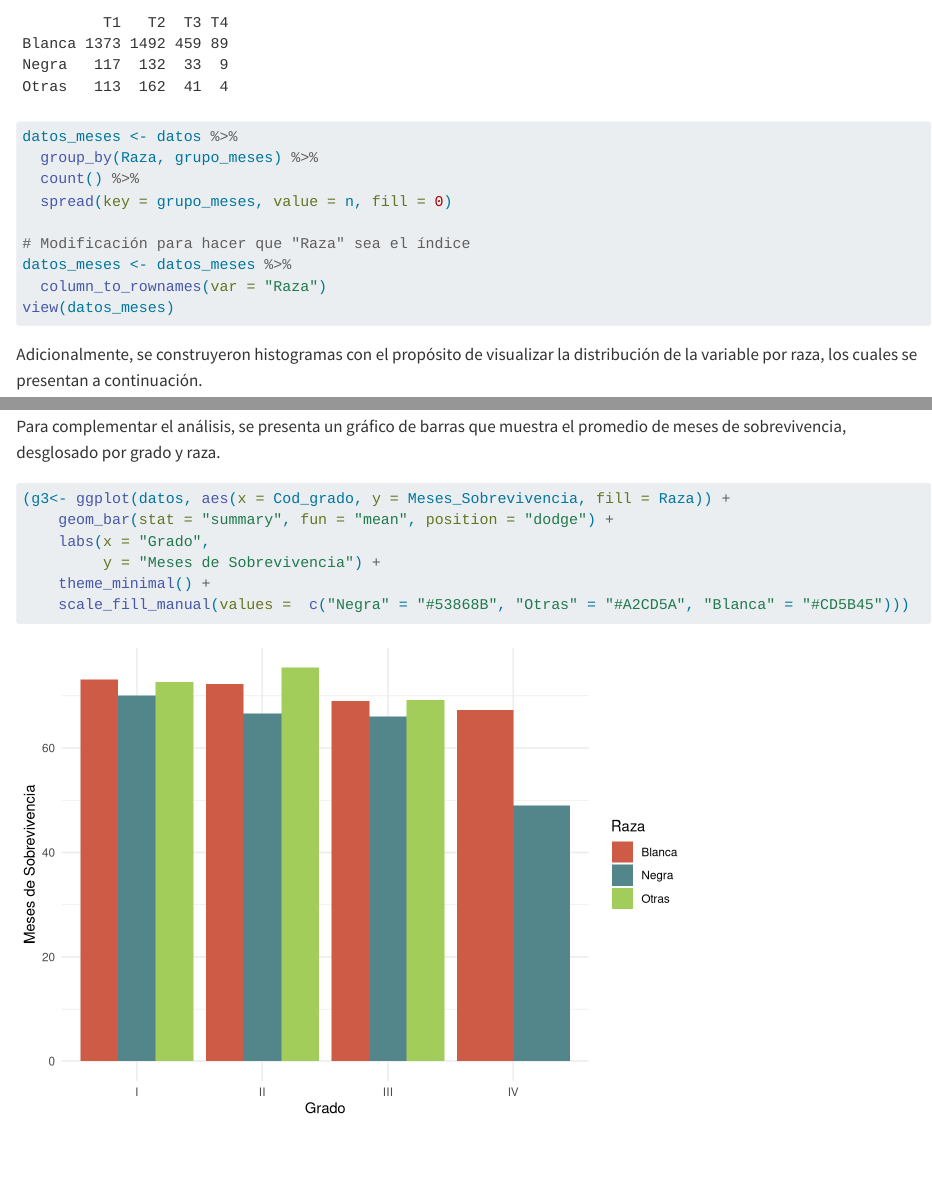
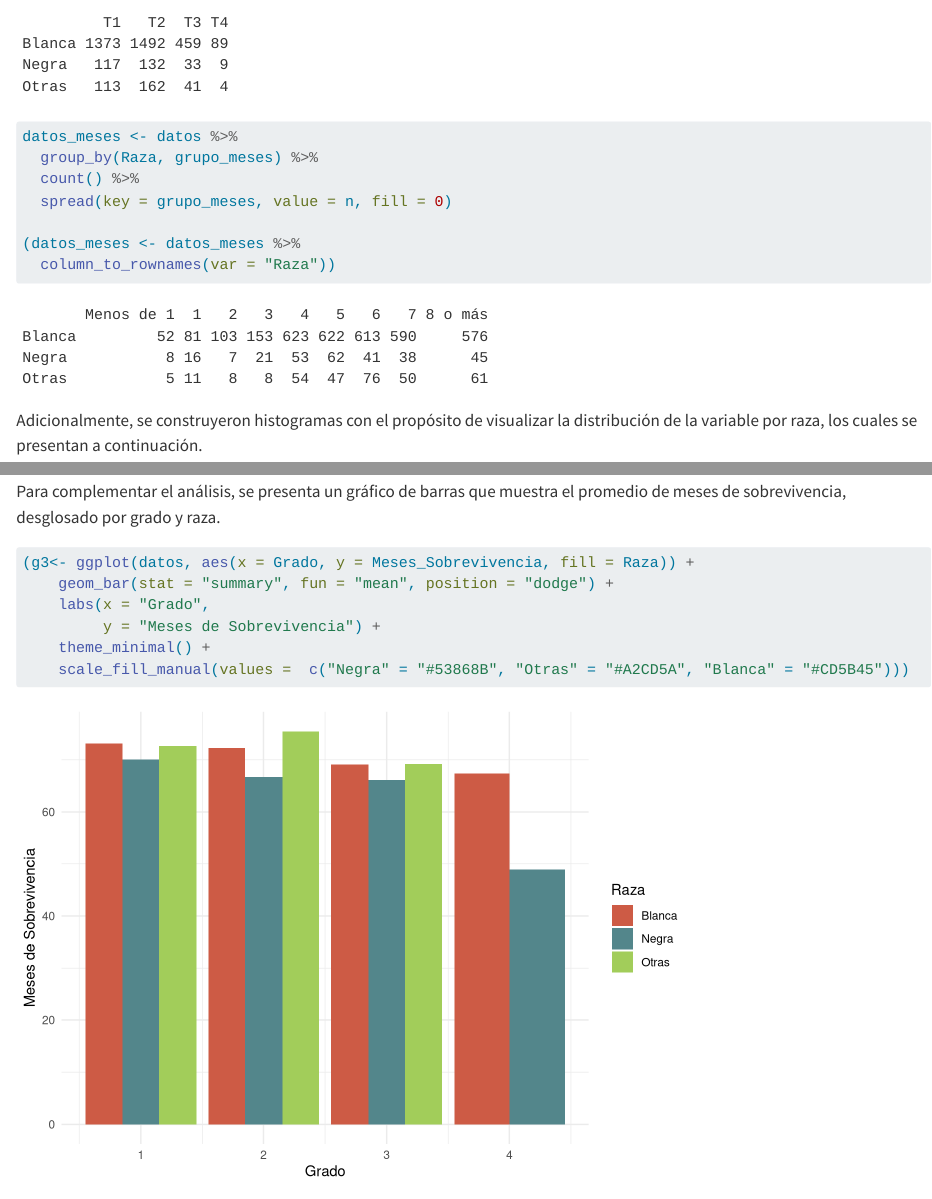
Before and after one commit to mariabgutierrezz/CA0303_Proyecto_Final, a Quarto document (Proyecto Final G2.qmd): the page in a window 1100 px wide, from 6410 px down, and a second part further down, joined at a grey line. Rendered offline with R 4.5, knitr and Pandoc in place of Quarto, with nearby package versions; code that draws random numbers runs with fixed seeds of ours; long lines of code are wrapped.

````diff
--- a/Proyecto Final G2.qmd
+++ b/Proyecto Final G2.qmd
@@ -215,10 +215,8 @@
   count() %>%
   spread(key = grupo_meses, value = n, fill = 0)
 
-# Modificación para hacer que "Raza" sea el índice
-datos_meses <- datos_meses %>%
-  column_to_rownames(var = "Raza")
-view(datos_meses)
+(datos_meses <- datos_meses %>%
+  column_to_rownames(var = "Raza"))
 
 ```
 
@@ -252,7 +250,7 @@
 Para complementar el análisis, se presenta un gráfico de barras que muestra el promedio de meses de sobrevivencia, desglosado por grado y raza.
 
 ```{r}
-(g3<- ggplot(datos, aes(x = Cod_grado, y = Meses_Sobrevivencia, fill = Raza)) +
+(g3<- ggplot(datos, aes(x = Grado, y = Meses_Sobrevivencia, fill = Raza)) +
     geom_bar(stat = "summary", fun = "mean", position = "dodge") +
     labs(x = "Grado",
          y = "Meses de Sobrevivencia") +
````
Also changed, not shown: Proyecto Final G2.qmd (6 more changed lines).
